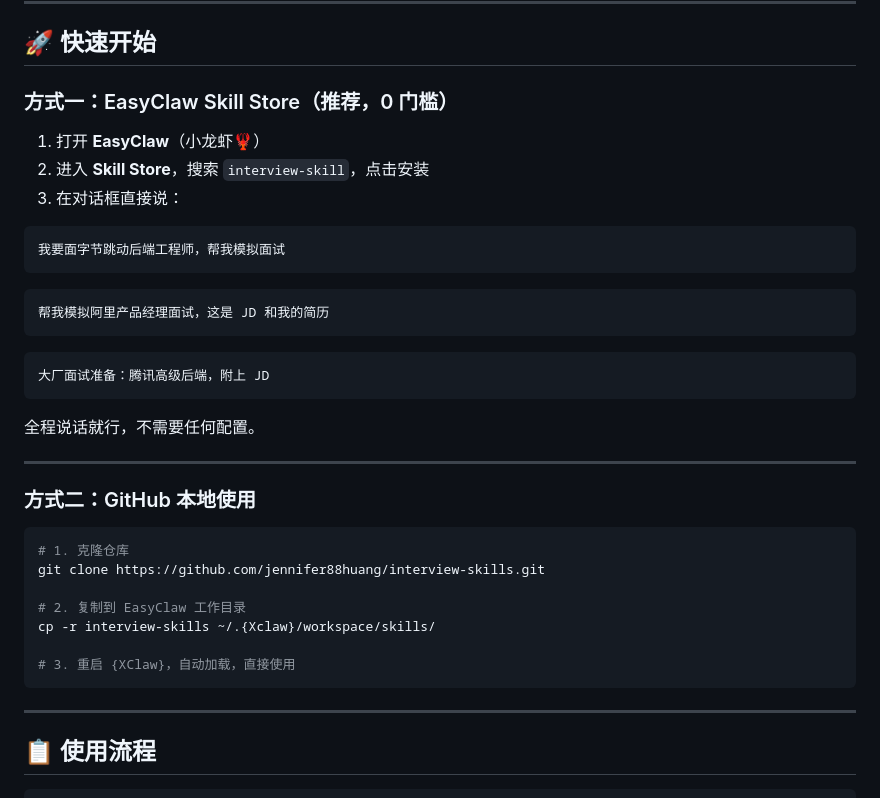
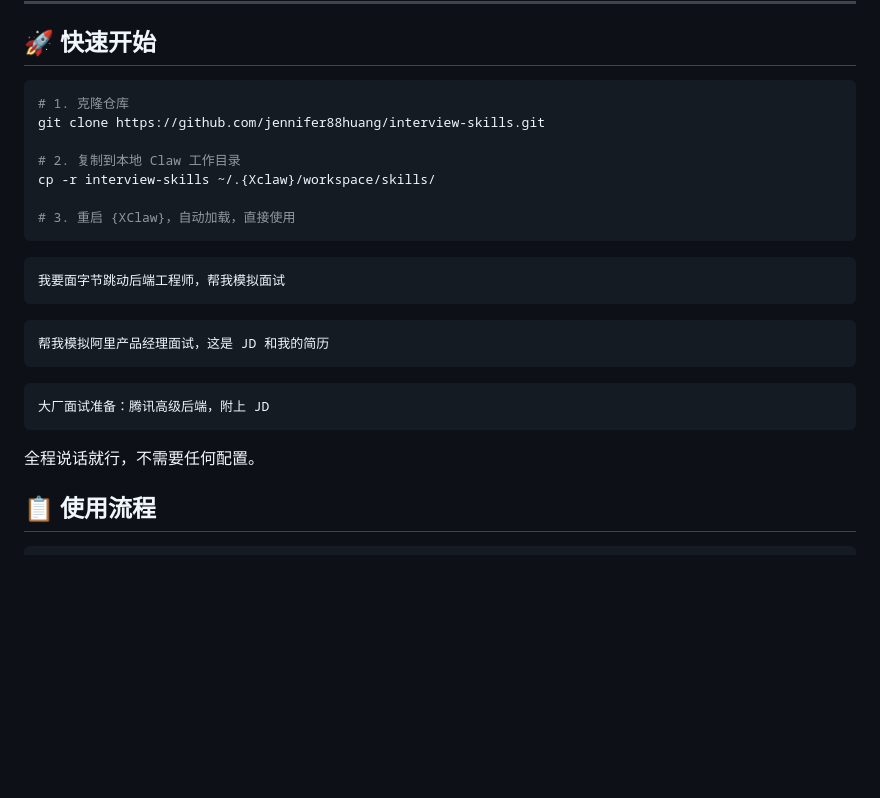
Before and after one commit to jennifer88huang/interview-skills, a Markdown page: README.md, the part around the change. Drawn GitHub-style; blank space fills up the shorter version.

````diff
--- a/README.md
+++ b/README.md
@@ -37,12 +37,15 @@
 
 ## 🚀 快速开始
 
-### 方式一：EasyClaw Skill Store（推荐，0 门槛）
+```bash
+# 1. 克隆仓库
+git clone https://github.com/jennifer88huang/interview-skills.git
 
-1. 打开 **EasyClaw**（小龙虾🦞）
-2. 进入 **Skill Store**，搜索 `interview-skill`，点击安装
-3. 在对话框直接说：
+# 2. 复制到本地 Claw 工作目录
+cp -r interview-skills ~/.{Xclaw}/workspace/skills/
 
+# 3. 重启 {XClaw}，自动加载，直接使用
+```
 ```
 我要面字节跳动后端工程师，帮我模拟面试
 ```
@@ -56,22 +59,6 @@
 ```
 
 全程说话就行，不需要任何配置。
-
----
-
-### 方式二：GitHub 本地使用
-
-```bash
-# 1. 克隆仓库
-git clone https://github.com/jennifer88huang/interview-skills.git
-
-# 2. 复制到 EasyClaw 工作目录
-cp -r interview-skills ~/.{Xclaw}/workspace/skills/
-
-# 3. 重启 {XClaw}，自动加载，直接使用
-```
-
----
 
 ## 📋 使用流程
 
````
